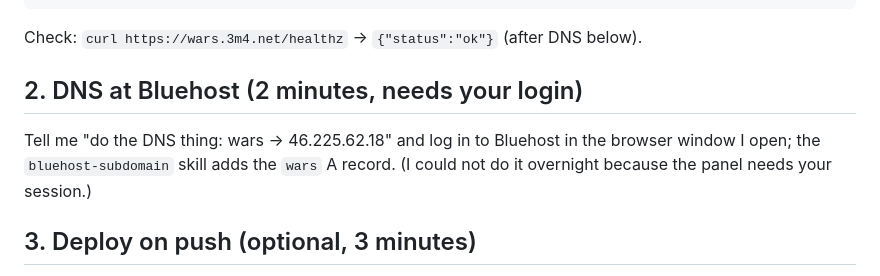
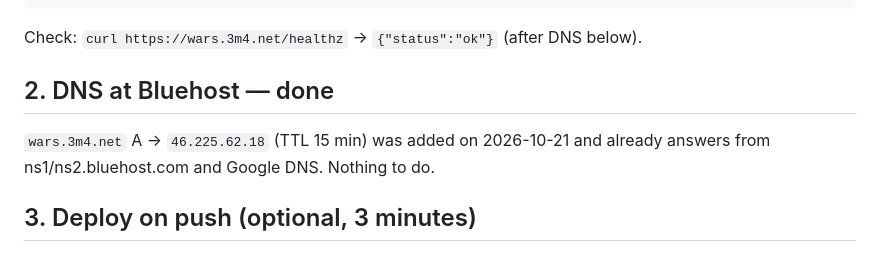
Before and after one commit to Devace-93/wars, a Markdown page: docs/MORNING.md, the part around the change. Rendered like a GitHub page.

Commit message:
MORNING.md: the wars DNS record is live (#17)
Co-authored-by: Claude Fable 5.1 <noreply@anthropic.com>

```diff
--- a/docs/MORNING.md
+++ b/docs/MORNING.md
@@ -16,11 +16,10 @@ cd /opt/3m4 && git pull && docker compose -f deploy/docker-compose.yml -f deploy
 
 Check: `curl https://wars.3m4.net/healthz` → `{"status":"ok"}` (after DNS below).
 
-## 2. DNS at Bluehost (2 minutes, needs your login)
+## 2. DNS at Bluehost — done
 
-Tell me "do the DNS thing: wars → 46.225.62.18" and log in to Bluehost in the browser
-window I open; the `bluehost-subdomain` skill adds the `wars` A record. (I could not do
-it overnight because the panel needs your session.)
+`wars.3m4.net` A → `46.225.62.18` (TTL 15 min) was added on 2026-10-21 and already
+answers from ns1/ns2.bluehost.com and Google DNS. Nothing to do.
 
 ## 3. Deploy on push (optional, 3 minutes)
 
```
